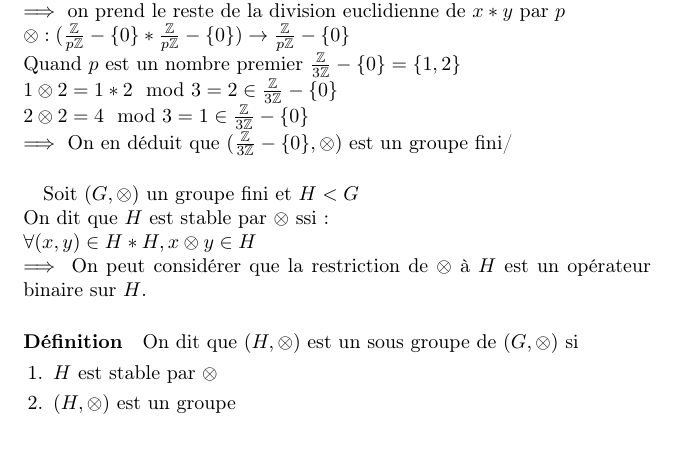
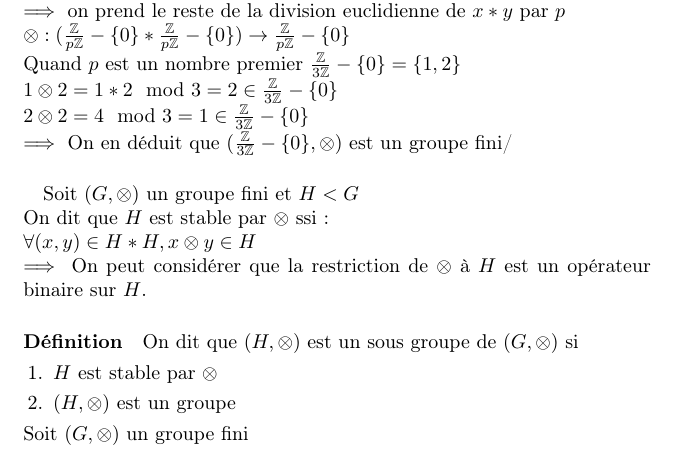
Before and after one commit to leoandeol/m1-dac-cours, a LaTeX document (MODEL/cours.tex): part of page 3 of 3, cut so that both start at the same text. Compiled offline with pdfLaTeX.

Commit message:
(Second ajout)

```diff
--- a/MODEL/cours.tex
+++ b/MODEL/cours.tex
@@ -83,5 +83,7 @@
 			\item $H$ est stable par $\otimes$
 			\item $(H,\otimes)$ est un groupe
 		\end{enumerate}
+		Soit $(G,\otimes)$ un groupe fini\\
+
 	\end{itemize}
 \end{document}
```
